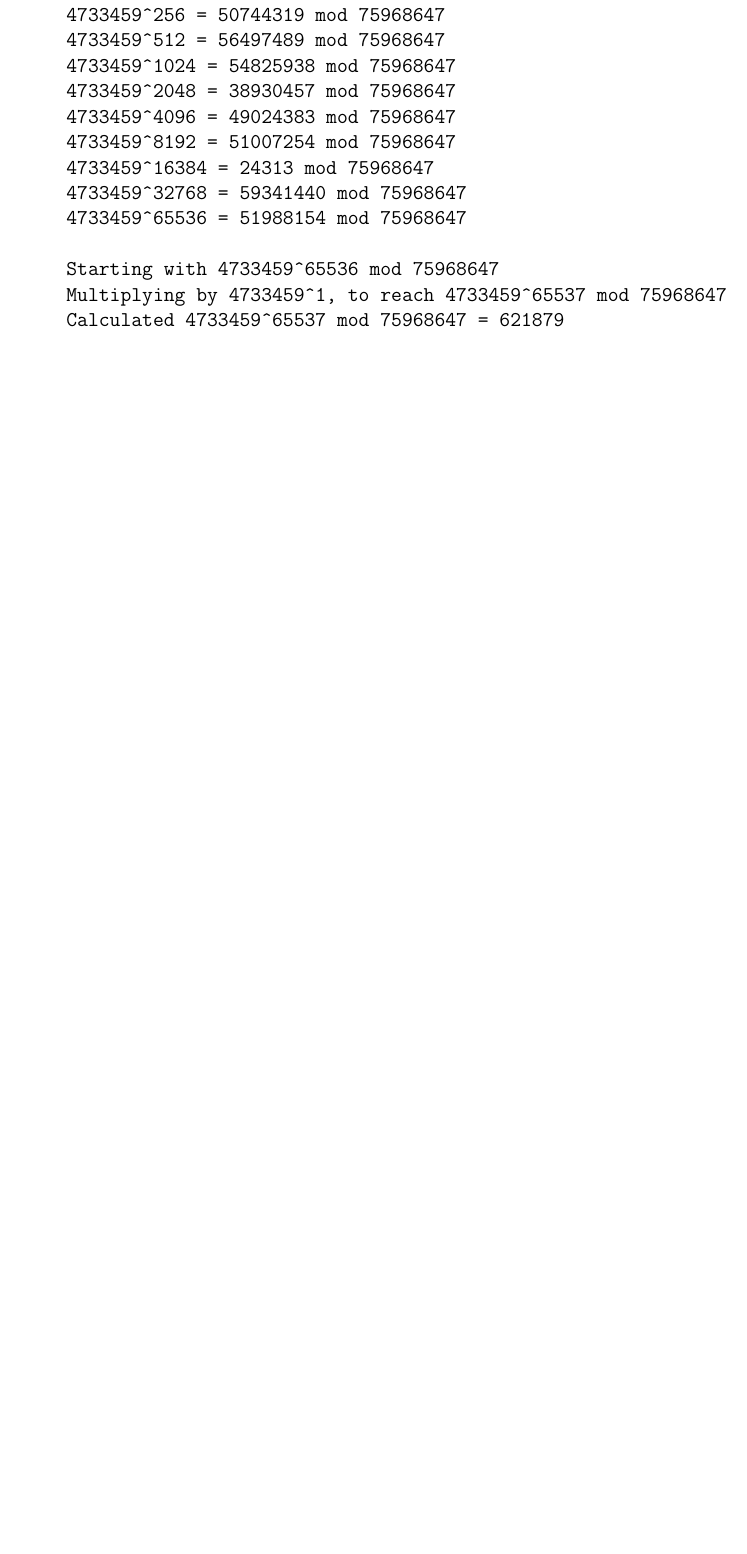
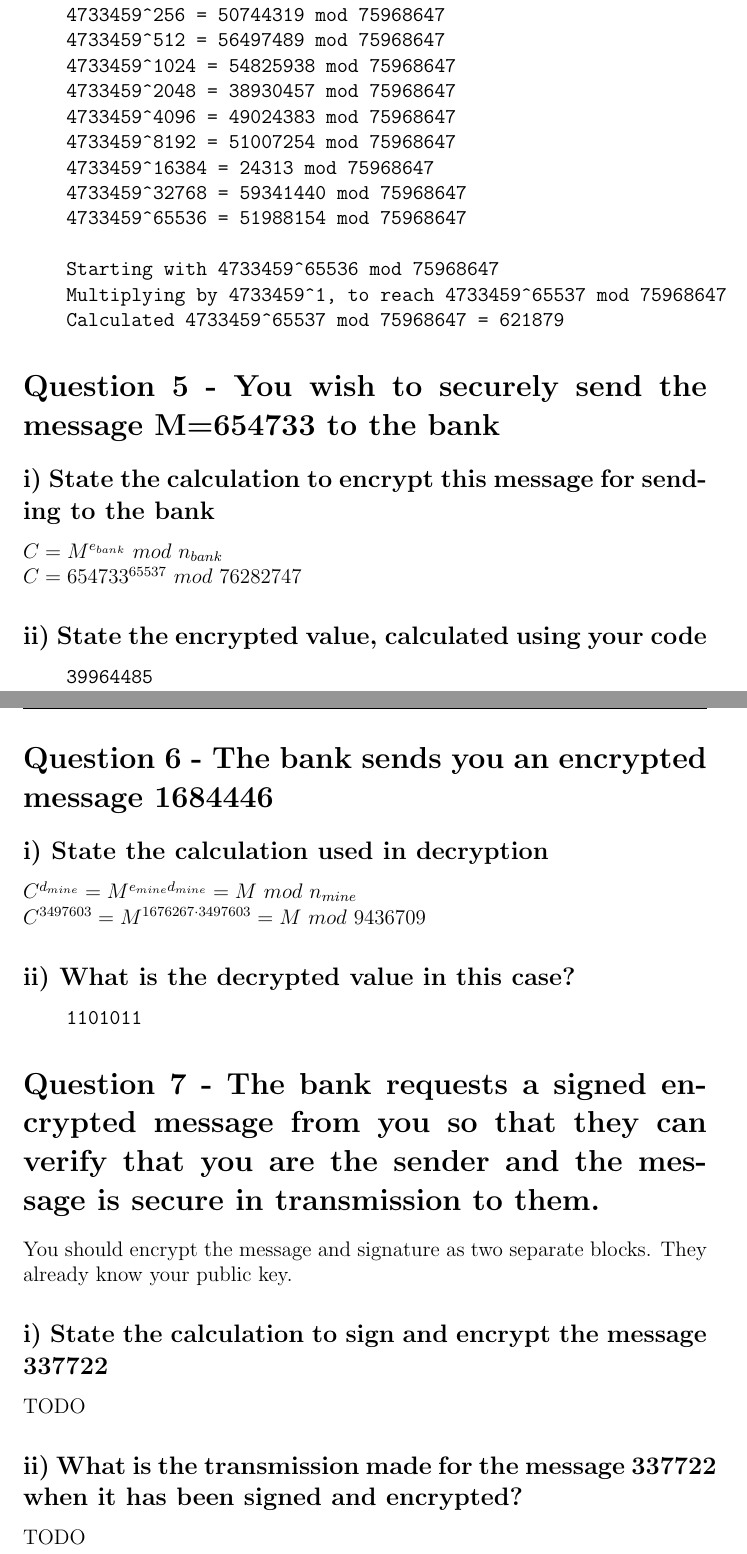
Before and after one commit to MikeCroall/digitalcoms-assignment, a LaTeX document (answers/tqvj24-digicoms.tex): part of page 3 of 3 before the commit and two parts of pages 3 and 4 of 4 after it, the two joined at a grey line, cut so that both start at the same text, the shorter picture padded with empty space. Compiled offline with pdfLaTeX.

Commit message:
Q5, Q6 done, Q7 layed out in tex

```diff
--- a/answers/tqvj24-digicoms.tex
+++ b/answers/tqvj24-digicoms.tex
@@ -111,4 +111,31 @@ Calculations done by code, showing intermediate steps exactly as output from RSA
     Calculated 4733459^65537 mod 75968647 = 621879
 \end{verbatim}
 
+\section*{Question 5 - You wish to securely send the message M=654733 to the bank}
+\subsection*{i) State the calculation to encrypt this message for sending to the bank}
+$C = M^{e_{bank}}$ $mod$ $n_{bank}$\\
+$C = 654733^{65537}$ $mod$ $76282747$
+\subsection*{ii) State the encrypted value, calculated using your code}
+\begin{verbatim}
+    39964485
+\end{verbatim}
+
+\section*{Question 6 - The bank sends you an encrypted message 1684446}
+\subsection*{i) State the calculation used in decryption}
+$C^{d_{mine}} = M^{e_{mine}d_{mine}} = M$ $mod$ $n_{mine}$\\
+$C^{3497603} = M^{1676267\cdot3497603} = M$ $mod$ $9436709$
+\subsection*{ii) What is the decrypted value in this case?}
+\begin{verbatim}
+    1101011
+\end{verbatim}
+
+\section*{Question 7 - The bank requests a signed encrypted message from you so that they can verify that you are the sender and the message is secure in transmission to them.}
+You should encrypt the message and signature as two separate blocks. They already know your public key.
+% So is this sign the message, then separately encrypt the message and encrypt the signature?
+\subsection*{i) State the calculation to sign and encrypt the message 337722}
+% SIGN THEN ENCRYPT
+TODO
+\subsection*{ii) What is the transmission made for the message 337722 when it has been signed and encrypted?}
+TODO
+
 \end{document}
```
Also changed, not shown: code/RSA.py (+27 -1 lines), answers/tqvj24-digicoms.pdf.
